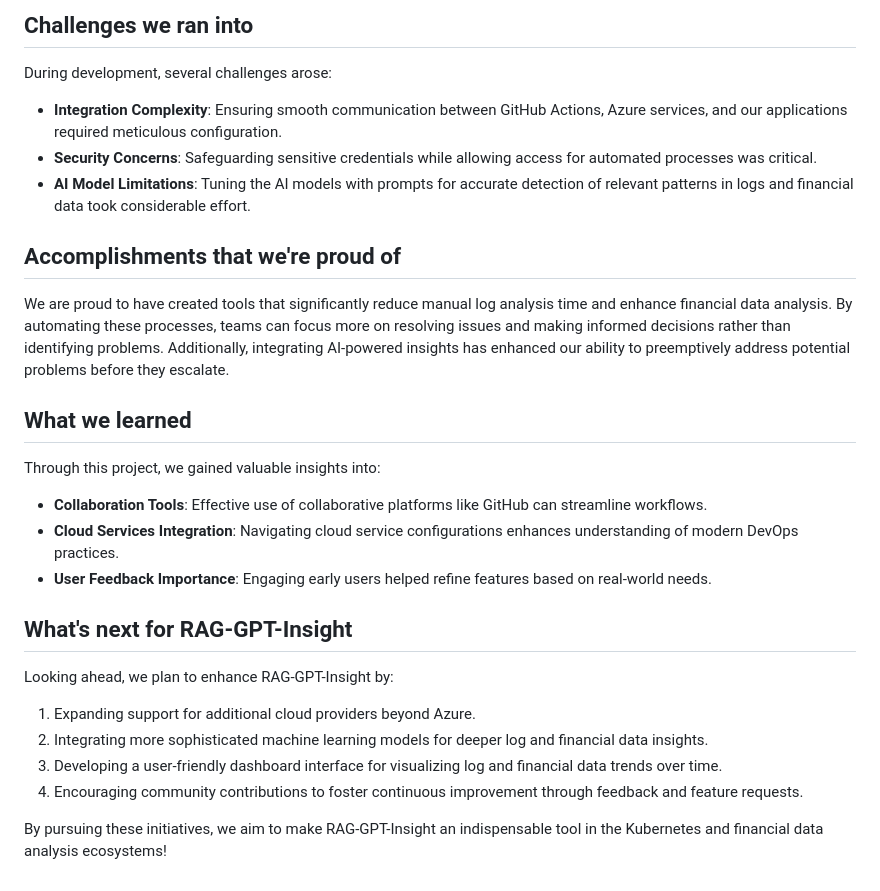
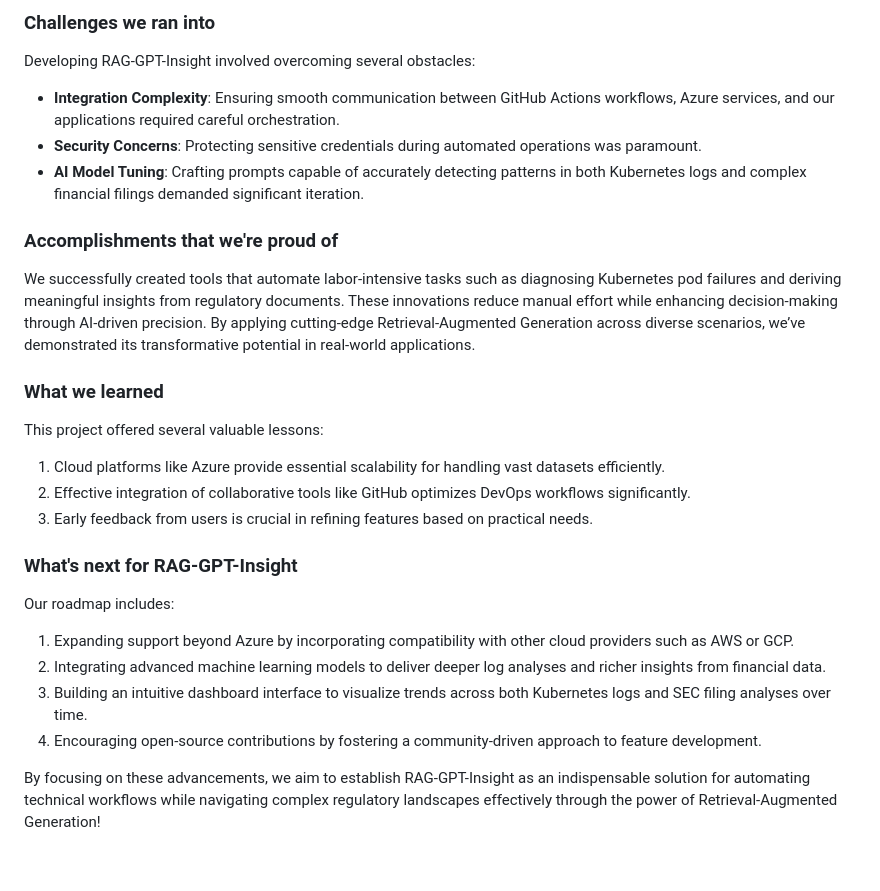
Before and after one commit to aitrailblazer/ASAPKnowledgeNavigator, a Markdown page: ProjectDetails.md, the part around one of its changes. GitHub-like rendering.

```diff
--- a/ProjectDetails.md
+++ b/ProjectDetails.md
@@ -52,31 +61,24 @@ ASAP SEC-RAG-Navigator was developed using a combination of .NET, Azure services
 
-## Challenges we ran into
+### Challenges we ran into
+Developing RAG-GPT-Insight involved overcoming several obstacles:
+- **Integration Complexity**: Ensuring smooth communication between GitHub Actions workflows, Azure services, and our applications required careful orchestration.
+- **Security Concerns**: Protecting sensitive credentials during automated operations was paramount.
+- **AI Model Tuning**: Crafting prompts capable of accurately detecting patterns in both Kubernetes logs and complex financial filings demanded significant iteration.
 
-During development, several challenges arose:
+### Accomplishments that we're proud of
+We successfully created tools that automate labor-intensive tasks such as diagnosing Kubernetes pod failures and deriving meaningful insights from regulatory documents. These innovations reduce manual effort while enhancing decision-making through AI-driven precision. By applying cutting-edge Retrieval-Augmented Generation across diverse scenarios, we’ve demonstrated its transformative potential in real-world applications.
 
-- **Integration Complexity**: Ensuring smooth communication between GitHub Actions, Azure services, and our applications required meticulous configuration.
-- **Security Concerns**: Safeguarding sensitive credentials while allowing access for automated processes was critical.
-- **AI Model Limitations**: Tuning the AI models with prompts for accurate detection of relevant patterns in logs and financial data took considerable effort.
+### What we learned
+This project offered several valuable lessons:
+1. Cloud platforms like Azure provide essential scalability for handling vast datasets efficiently.
+2. Effective integration of collaborative tools like GitHub optimizes DevOps workflows significantly.
+3. Early feedback from users is crucial in refining features based on practical needs.
 
-## Accomplishments that we're proud of
+### What's next for RAG-GPT-Insight
+Our roadmap includes:
+1. Expanding support beyond Azure by incorporating compatibility with other cloud providers such as AWS or GCP.
+2. Integrating advanced machine learning models to deliver deeper log analyses and richer insights from financial data.
+3. Building an intuitive dashboard interface to visualize trends across both Kubernetes logs and SEC filing analyses over time.
+4. Encouraging open-source contributions by fostering a community-driven approach to feature development.
 
-We are proud to have created tools that significantly reduce manual log analysis time and enhance financial data analysis. By automating these processes, teams can focus more on resolving issues and making informed decisions rather than identifying problems. Additionally, integrating AI-powered insights has enhanced our ability to preemptively address potential problems before they escalate.
-
-## What we learned
-
-Through this project, we gained valuable insights into:
-
-- **Collaboration Tools**: Effective use of collaborative platforms like GitHub can streamline workflows.
-- **Cloud Services Integration**: Navigating cloud service configurations enhances understanding of modern DevOps practices.
-- **User Feedback Importance**: Engaging early users helped refine features based on real-world needs.
-
-## What's next for RAG-GPT-Insight
-
-Looking ahead, we plan to enhance RAG-GPT-Insight by:
-
-1. Expanding support for additional cloud providers beyond Azure.
-2. Integrating more sophisticated machine learning models for deeper log and financial data insights.
-3. Developing a user-friendly dashboard interface for visualizing log and financial data trends over time.
-4. Encouraging community contributions to foster continuous improvement through feedback and feature requests.
-
-By pursuing these initiatives, we aim to make RAG-GPT-Insight an indispensable tool in the Kubernetes and financial data analysis ecosystems!
+By focusing on these advancements, we aim to establish RAG-GPT-Insight as an indispensable solution for automating technical workflows while navigating complex regulatory landscapes effectively through the power of Retrieval-Augmented Generation!
```
Also changed, not shown: other parts of ProjectDetails.md (+39 -30 lines).
